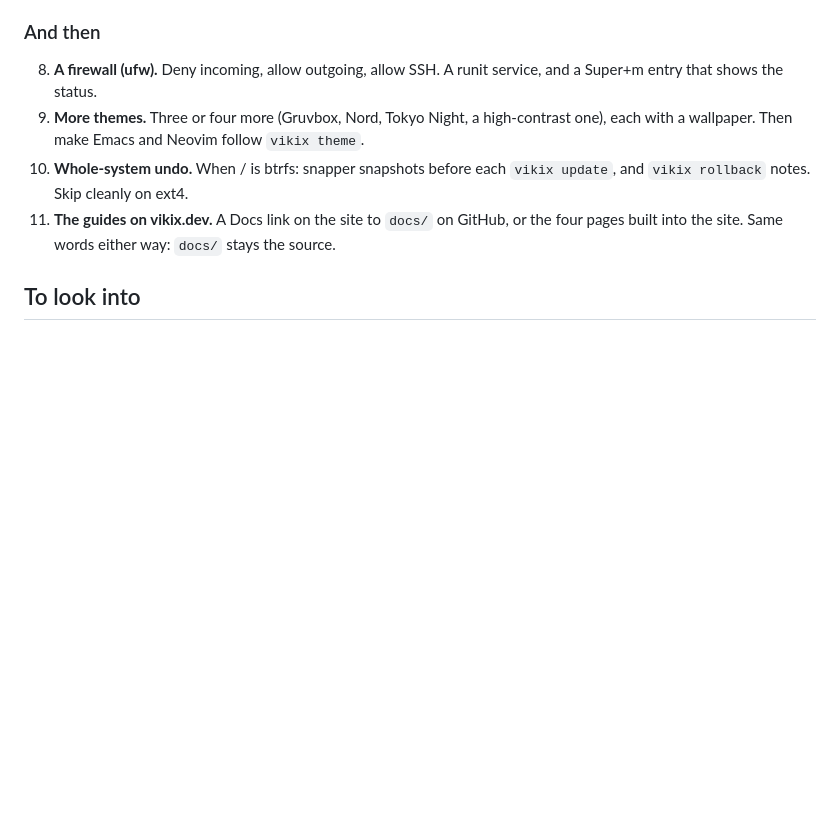
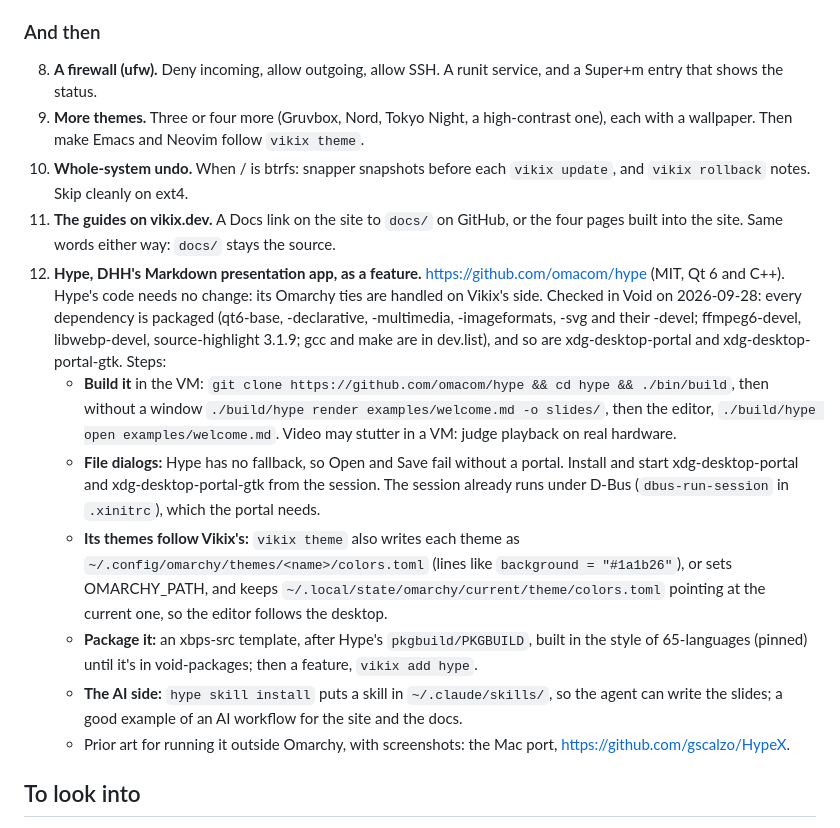
Before and after one commit to vukini/vikix, a Markdown page: TODO.md, the part around the change. Drawn GitHub-style; blank space fills up the shorter version.

Commit message:
TODO: Hype, DHH's Markdown presentation app, as a feature
Its dependencies and the xdg portals checked in Void (all packaged); the
session already runs under D-Bus. Steps: build and smoke-test in the VM,
the file-dialog portal, themes that follow vikix theme through Omarchy's
colors.toml paths, an xbps-src template and a feature, the Claude skill.

Co-Authored-By: Claude Opus 5.5 <noreply@anthropic.com>

```diff
--- a/TODO.md
+++ b/TODO.md
@@ -25,6 +25,13 @@ Built in this order: AI first, then newcomers, then the rest. Package facts were
 9. **More themes.** Three or four more (Gruvbox, Nord, Tokyo Night, a high-contrast one), each with a wallpaper. Then make Emacs and Neovim follow `vikix theme`.
 10. **Whole-system undo.** When / is btrfs: snapper snapshots before each `vikix update`, and `vikix rollback` notes. Skip cleanly on ext4.
 11. **The guides on vikix.dev.** A Docs link on the site to `docs/` on GitHub, or the four pages built into the site. Same words either way: `docs/` stays the source.
+12. **Hype, DHH's Markdown presentation app, as a feature.** https://github.com/omacom/hype (MIT, Qt 6 and C++). Hype's code needs no change: its Omarchy ties are handled on Vikix's side. Checked in Void on 2026-09-28: every dependency is packaged (qt6-base, -declarative, -multimedia, -imageformats, -svg and their -devel; ffmpeg6-devel, libwebp-devel, source-highlight 3.1.9; gcc and make are in dev.list), and so are xdg-desktop-portal and xdg-desktop-portal-gtk. Steps:
+    - **Build it** in the VM: `git clone https://github.com/omacom/hype && cd hype && ./bin/build`, then without a window `./build/hype render examples/welcome.md -o slides/`, then the editor, `./build/hype open examples/welcome.md`. Video may stutter in a VM: judge playback on real hardware.
+    - **File dialogs:** Hype has no fallback, so Open and Save fail without a portal. Install and start xdg-desktop-portal and xdg-desktop-portal-gtk from the session. The session already runs under D-Bus (`dbus-run-session` in `.xinitrc`), which the portal needs.
+    - **Its themes follow Vikix's:** `vikix theme` also writes each theme as `~/.config/omarchy/themes/<name>/colors.toml` (lines like `background = "#1a1b26"`), or sets OMARCHY_PATH, and keeps `~/.local/state/omarchy/current/theme/colors.toml` pointing at the current one, so the editor follows the desktop.
+    - **Package it:** an xbps-src template, after Hype's `pkgbuild/PKGBUILD`, built in the style of 65-languages (pinned) until it's in void-packages; then a feature, `vikix add hype`.
+    - **The AI side:** `hype skill install` puts a skill in `~/.claude/skills/`, so the agent can write the slides; a good example of an AI workflow for the site and the docs.
+    - Prior art for running it outside Omarchy, with screenshots: the Mac port, https://github.com/gscalzo/HypeX.
 
 ## To look into
 
```
